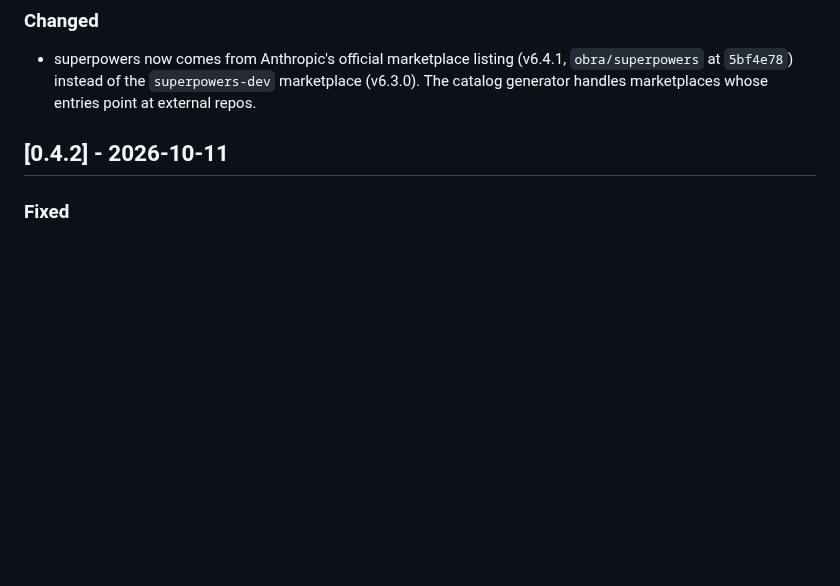
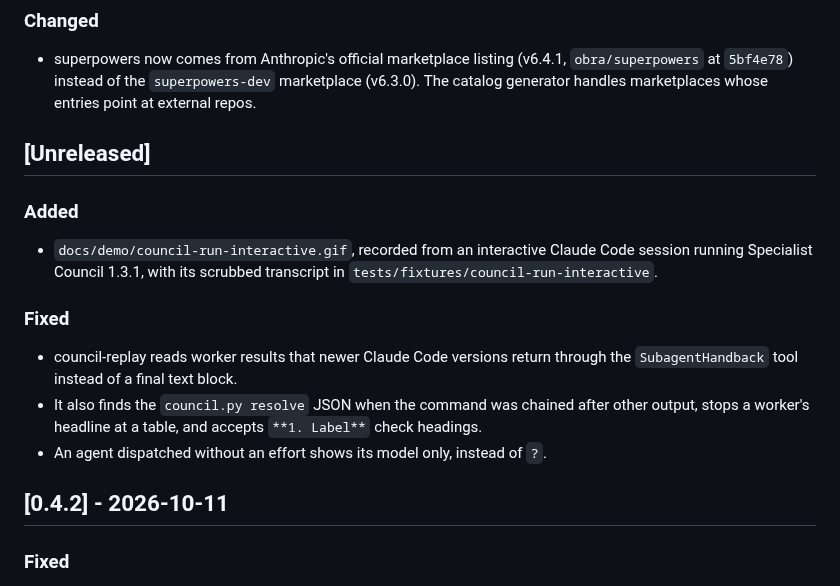
Before and after one commit to ahmadhammoud56/MOAA, a Markdown page: CHANGELOG.md, the part around the change. Rendered like a GitHub page; blank space fills up the shorter version.

```diff
--- a/CHANGELOG.md
+++ b/CHANGELOG.md
@@ -6,6 +6,16 @@ All notable changes to MOAA. The format follows [Keep a Changelog](https://keepa
 
 ### Changed
 - superpowers now comes from Anthropic's official marketplace listing (v6.4.1, `obra/superpowers` at `5bf4e78`) instead of the `superpowers-dev` marketplace (v6.3.0). The catalog generator handles marketplaces whose entries point at external repos.
+
+## [Unreleased]
+
+### Added
+- `docs/demo/council-run-interactive.gif`, recorded from an interactive Claude Code session running Specialist Council 1.3.1, with its scrubbed transcript in `tests/fixtures/council-run-interactive`.
+
+### Fixed
+- council-replay reads worker results that newer Claude Code versions return through the `SubagentHandback` tool instead of a final text block.
+- It also finds the `council.py resolve` JSON when the command was chained after other output, stops a worker's headline at a table, and accepts `**1. Label**` check headings.
+- An agent dispatched without an effort shows its model only, instead of `?`.
 
 ## [0.4.2] - 2026-10-11
 
```
Also changed, not shown: README.md (+4 -0 lines), docs/demo/council-run-interactive.gif (added), 8 other files.
